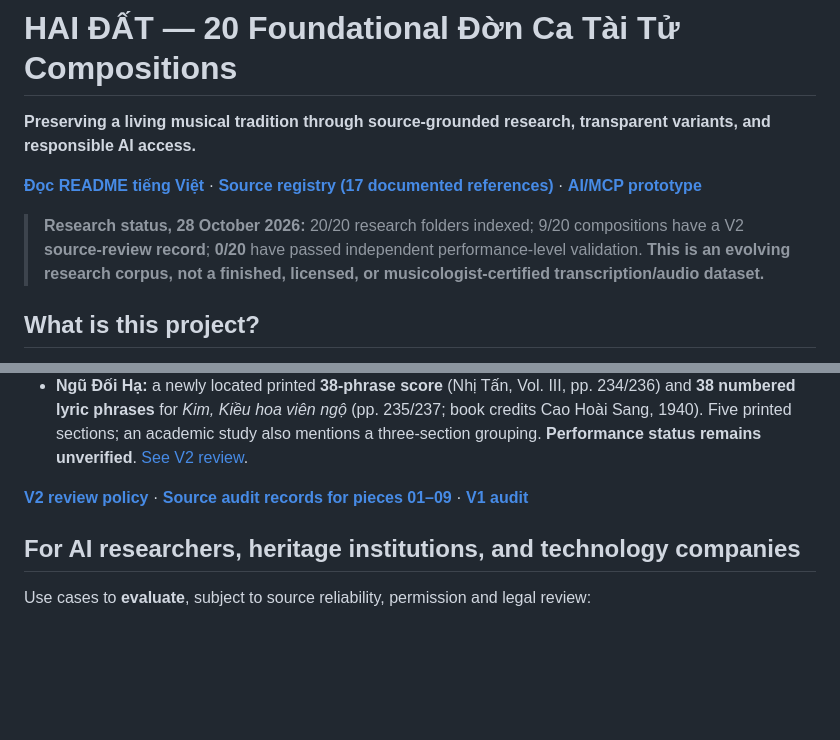
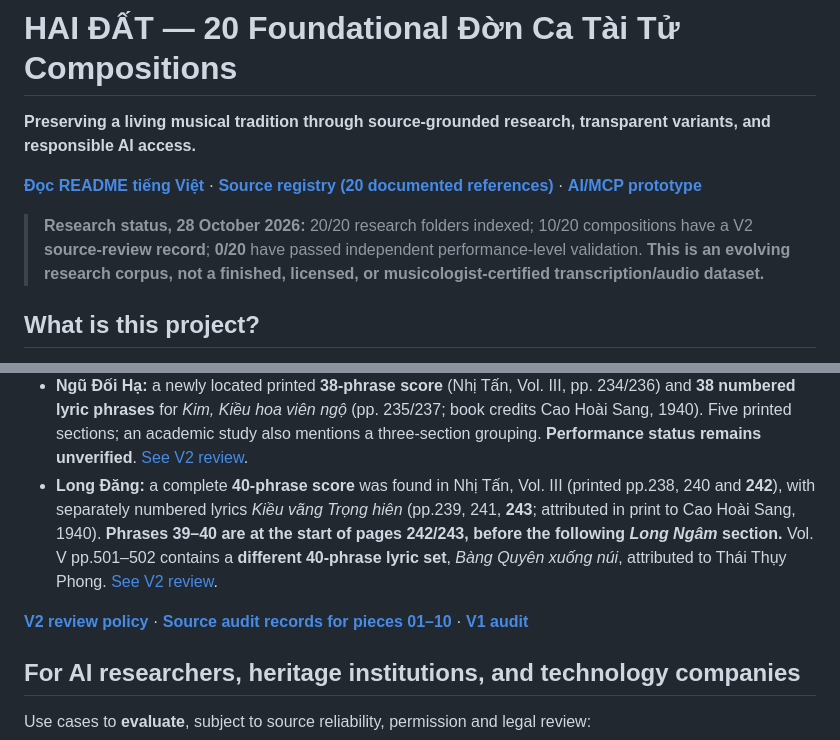
Before and after one commit to Form997/Vong-co, a Markdown page: README.en.md, 2 parts joined by grey strips. Rendered like a GitHub page; blank space fills up the shorter version.

Commit message:
docs(en): source-audited Long Đăng Vol III/Vol V distinction and 10/20 V2 progress

```diff
--- a/README.en.md
+++ b/README.en.md
@@ -2,9 +2,9 @@
 
 **Preserving a living musical tradition through source-grounded research, transparent variants, and responsible AI access.**
 
-[**Đọc README tiếng Việt**](README.md) · [**Source registry (17 documented references)**](docs/nguon-tham-khao.md) · [**AI/MCP prototype**](https://github.com/Form997/Vong-co/tree/feature/mcp-readonly-v1/integrations/vong-co-mcp)
+[**Đọc README tiếng Việt**](README.md) · [**Source registry (20 documented references)**](docs/nguon-tham-khao.md) · [**AI/MCP prototype**](https://github.com/Form997/Vong-co/tree/feature/mcp-readonly-v1/integrations/vong-co-mcp)
 
-> **Research status, 28 October 2026:** 20/20 research folders indexed; 9/20 compositions have a V2 **source-review record**; **0/20** have passed independent performance-level validation. **This is an evolving research corpus, not a finished, licensed, or musicologist-certified transcription/audio dataset.**
+> **Research status, 28 October 2026:** 20/20 research folders indexed; 10/20 compositions have a V2 **source-review record**; **0/20** have passed independent performance-level validation. **This is an evolving research corpus, not a finished, licensed, or musicologist-certified transcription/audio dataset.**
 
 ## What is this project?
 
@@ -41,8 +41,9 @@ Two research issues already flagged in the V2 documents illustrate why version m
 - **Tây Thi:** a 52-phrase **Trường** version and a 26-phrase **Vắn** version are managed separately. An online “34 phrases” heading does not match the corresponding 26 numbered phrases and is treated as an unresolved editorial error, not as evidence of a third complete score.
 - **Ngũ Đối Thượng:** a source-verified 61-phrase score (Nhị Tấn, Vol. III, pp. 226–233) and a **60-phrase variant described as omitting source phrase 53**. The 60-phrase crosswalk is preliminary, **not yet independently audio-validated**. [See V2 review](https://github.com/Form997/Vong-co/blob/v2-development/ban-to/08-ngu-doi-thuong/v2-bien-ban-nghiem-thu.md).
 - **Ngũ Đối Hạ:** a newly located printed **38-phrase score** (Nhị Tấn, Vol. III, pp. 234/236) and **38 numbered lyric phrases** for *Kim, Kiều hoa viên ngộ* (pp. 235/237; book credits Cao Hoài Sang, 1940). Five printed sections; an academic study also mentions a three-section grouping. **Performance status remains unverified**. [See V2 review](https://github.com/Form997/Vong-co/blob/v2-development/ban-to/09-ngu-doi-ha/v2-bien-ban-nghiem-thu.md).
+- **Long Đăng:** a complete **40-phrase score** was found in Nhị Tấn, Vol. III (printed pp.238, 240 and **242**), with separately numbered lyrics *Kiều vãng Trọng hiên* (pp.239, 241, **243**; attributed in print to Cao Hoài Sang, 1940). **Phrases 39–40 are at the start of pages 242/243, before the following *Long Ngâm* section.** Vol. V pp.501–502 contains a **different 40-phrase lyric set**, *Bàng Quyên xuống núi*, attributed to Thái Thụy Phong. [See V2 review](https://github.com/Form997/Vong-co/blob/v2-development/ban-to/10-long-dang/v2-bien-ban-nghiem-thu.md).
 
-[**V2 review policy**](https://github.com/Form997/Vong-co/blob/v2-development/docs/ke-hoach-v2.md) · [**Source audit records for pieces 01–09**](https://github.com/Form997/Vong-co/tree/v2-development/ban-to) · [**V1 audit**](docs/kiem-toan-v1-20-ban.md)
+[**V2 review policy**](https://github.com/Form997/Vong-co/blob/v2-development/docs/ke-hoach-v2.md) · [**Source audit records for pieces 01–10**](https://github.com/Form997/Vong-co/tree/v2-development/ban-to) · [**V1 audit**](docs/kiem-toan-v1-20-ban.md)
 
 ## For AI researchers, heritage institutions, and technology companies
 
```
